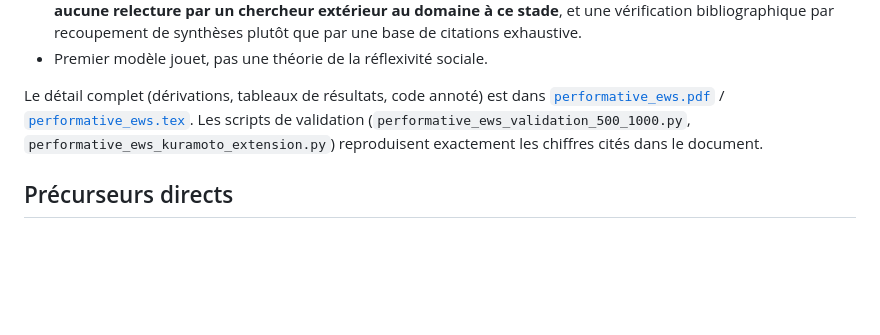
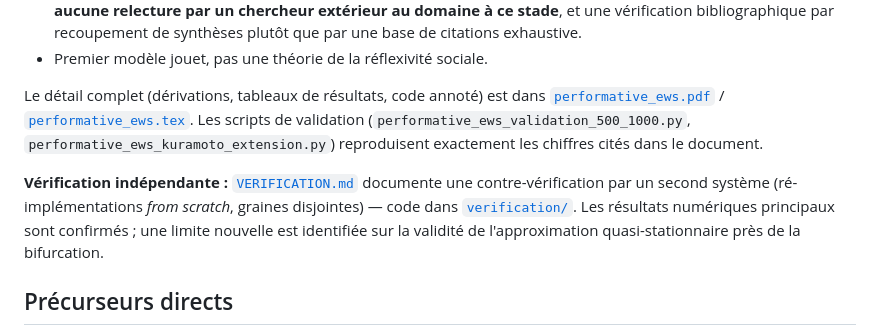
Before and after one commit to C95234/performative-ews, a Markdown page: README.md, the part around the change. Drawn GitHub-style; blank space fills up the shorter version.

Commit message:
Lie VERIFICATION.md depuis le README

```diff
--- a/README.md
+++ b/README.md
@@ -24,6 +24,8 @@ Ce résultat est vérifié par simulation stochastique complète (Euler-Maruyama
 
 Le détail complet (dérivations, tableaux de résultats, code annoté) est dans [`performative_ews.pdf`](performative_ews.pdf) / [`performative_ews.tex`](performative_ews.tex). Les scripts de validation (`performative_ews_validation_500_1000.py`, `performative_ews_kuramoto_extension.py`) reproduisent exactement les chiffres cités dans le document.
 
+**Vérification indépendante :** [`VERIFICATION.md`](VERIFICATION.md) documente une contre-vérification par un second système (ré-implémentations *from scratch*, graines disjointes) — code dans [`verification/`](verification/). Les résultats numériques principaux sont confirmés ; une limite nouvelle est identifiée sur la validité de l'approximation quasi-stationnaire près de la bifurcation.
+
 ## Précurseurs directs
 
 Aucun des travaux ci-dessous ne combine formellement les deux champs — chacun se situe d'un seul côté du pont que ce document tente d'esquisser :
```
